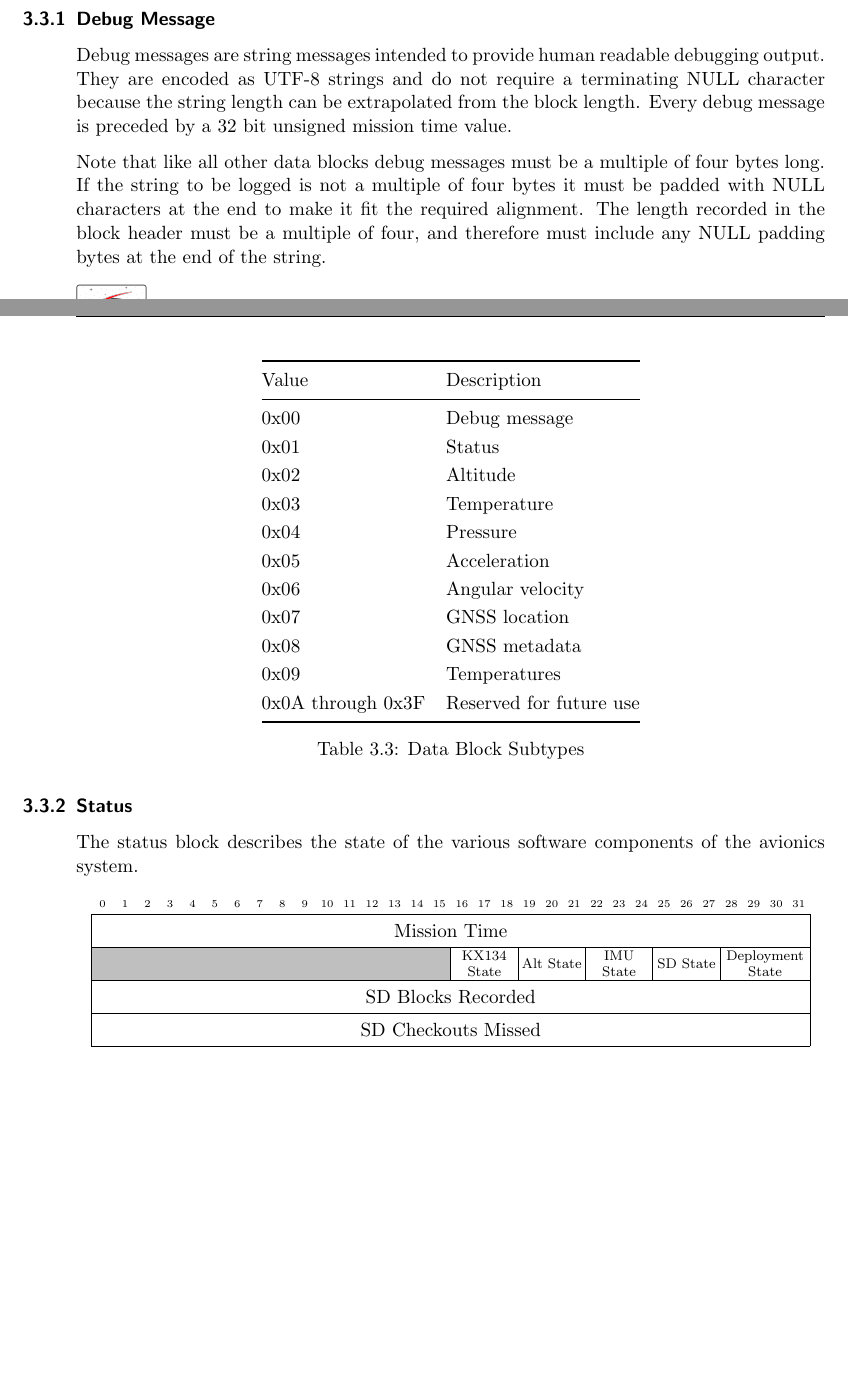
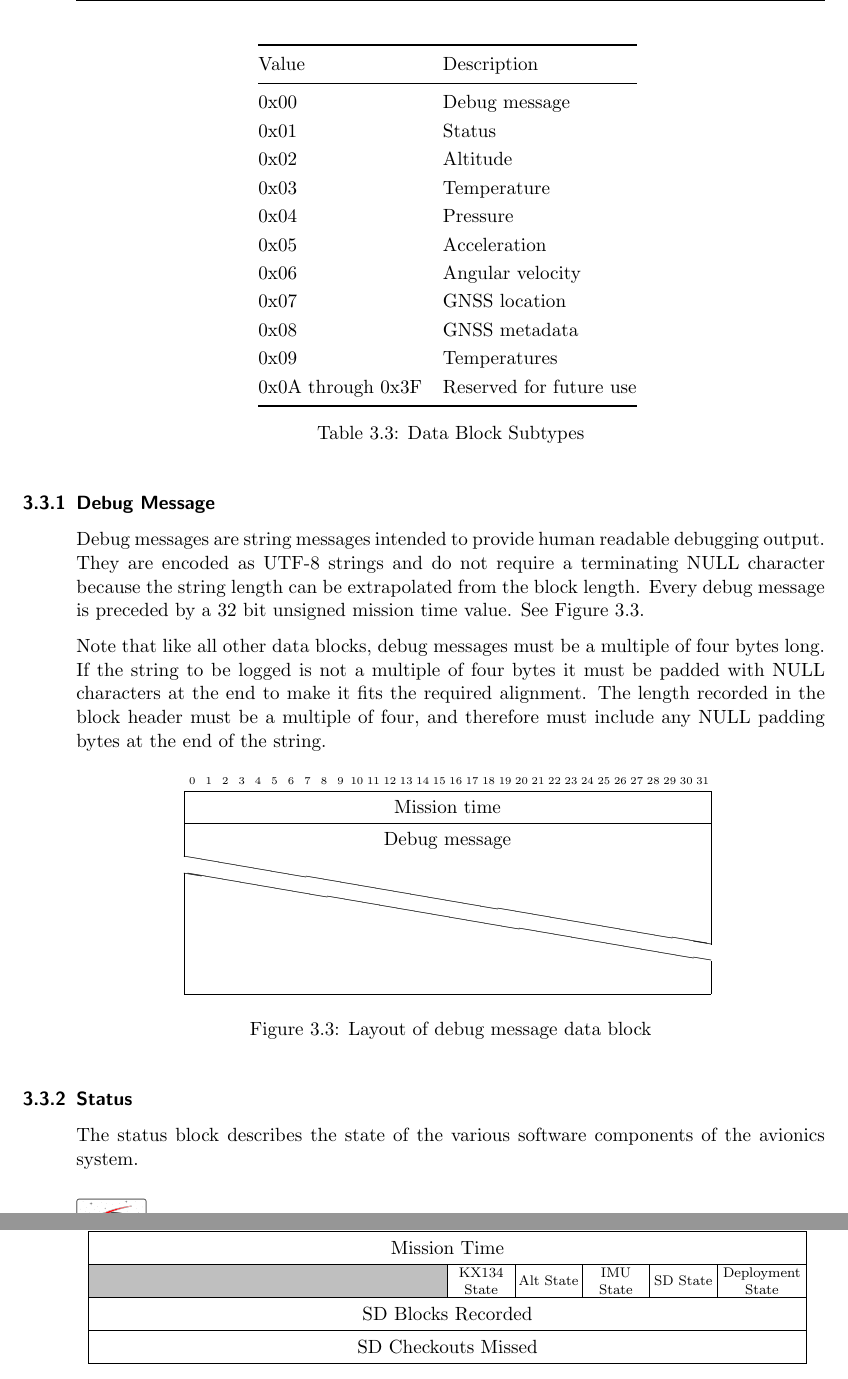
Before and after one commit to CarletonURocketry/telemetry-format, a LaTeX document (radio-packet-format/radio_packet_format.tex, which reads radio-packet-format/sections/packets/blocks/data/data.tex, radio-packet-format/sections/packets/blocks/data/debug.tex): two parts of pages 10 and 11 of 19 before the commit and two parts of pages 11 and 12 of 20 after it, joined at a grey line, cut so that both start at the same text, the shorter picture padded with empty space. Compiled offline with pdfLaTeX.

Commit message:
Added diagram for debug message block.

```diff
--- a/radio-packet-format/radio_packet_format.tex
+++ b/radio-packet-format/radio_packet_format.tex
@@ -8,6 +8,7 @@
 \usepackage[parfill]{parskip} % Allows us to remove paragraph indenting
 \usepackage[all]{hypcap}
 \usepackage{fancyhdr}
+\usepackage{float}
 \usepackage[calcwidth]{titlesec}
 \usepackage{chngcntr}
 \usepackage{bytefield} % For illustrations of bit fields
@@ -29,7 +30,7 @@
 \pagestyle{fancy}
 \fancyhf{}
 \lhead{CU InSpace - Radio Packet Format}
-\rhead{2021}
+\rhead{\the\year{}}
 \lfoot{\includegraphics[width=40pt]{logo.png}}
 \rfoot{\thepage}
 
--- a/radio-packet-format/sections/packets/blocks/data/data.tex
+++ b/radio-packet-format/sections/packets/blocks/data/data.tex
@@ -2,7 +2,7 @@
 
 Data blocks contain telemetry data. The possible sub-types data blocks are listed in table \ref{table:data-subtypes}.
 
-\begin{table*}[htb]
+\begin{table}[H]
     \centering
     \begin{tabular}{@{}ll@{}}
         \toprule
@@ -23,7 +23,7 @@ Data blocks contain telemetry data. The possible sub-types data blocks are liste
     \end{tabular}
     \caption{Data Block Subtypes}
     \label{table:data-subtypes}
-\end{table*}
+\end{table}
 
 % DATA BLOCK TYPES %
 \input{sections/packets/blocks/data/debug.tex}
--- a/radio-packet-format/sections/packets/blocks/data/debug.tex
+++ b/radio-packet-format/sections/packets/blocks/data/debug.tex
@@ -2,9 +2,22 @@
 
 Debug messages are string messages intended to provide human readable debugging output. They are encoded as UTF-8
 strings and do not require a terminating NULL character because the string length can be extrapolated from the block
-length. Every debug message is preceded by a 32 bit unsigned mission time value.
+length. Every debug message is preceded by a 32 bit unsigned mission time value. See Figure \ref{format:telem-debug}.
 
-Note that like all other data blocks debug messages must be a multiple of four bytes long. If the string to be logged
-is not a multiple of four bytes it must be padded with NULL characters at the end to make it fit the required
+Note that like all other data blocks, debug messages must be a multiple of four bytes long. If the string to be logged
+is not a multiple of four bytes it must be padded with NULL characters at the end to make it fits the required
 alignment. The length recorded in the block header must be a multiple of four, and therefore must include any NULL
 padding bytes at the end of the string.
+
+\begin{figure}[H]
+    \centering
+    \begin{bytefield}{32}
+        \bitheader{0-31} \\
+        \wordbox{1}{Mission time} \\
+        \wordbox[lrt]{1}{Debug message} \\
+        \skippedwords \\
+        \wordbox[lrb]{1}{}
+    \end{bytefield}
+    \caption{Layout of debug message data block}
+    \label{format:telem-debug}
+\end{figure}
```
